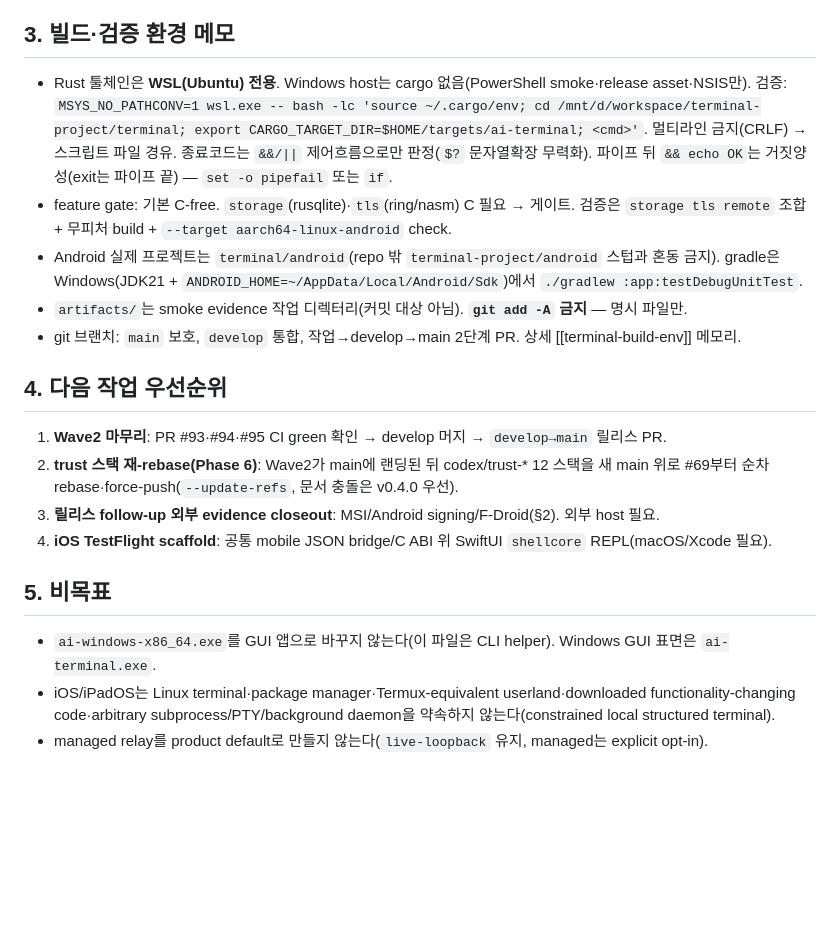
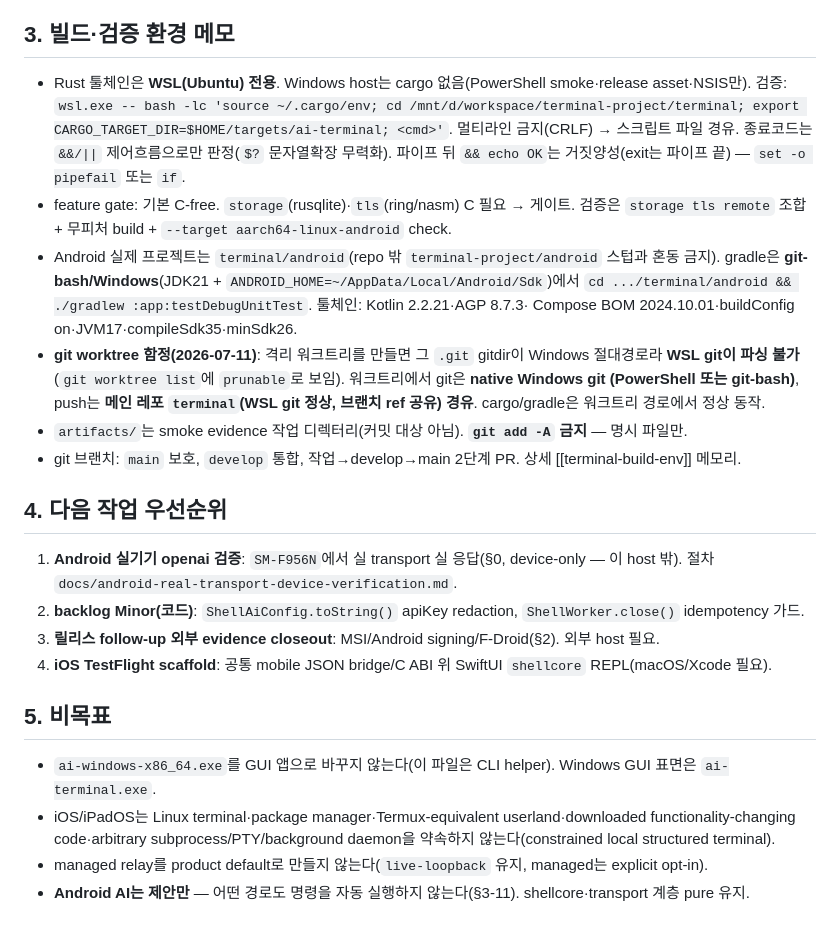
Before and after one commit to ai-cli-terminal/terminal, a Markdown page: docs/HANDOFF.md, the part around one of its changes. GitHub-like rendering; blank space fills up the shorter version.

```diff
--- a/docs/HANDOFF.md
+++ b/docs/HANDOFF.md
@@ -55,21 +64,27 @@
 ## 3. 빌드·검증 환경 메모
 
 - Rust 툴체인은 **WSL(Ubuntu) 전용**. Windows host는 cargo 없음(PowerShell smoke·release asset·NSIS만).
-  검증: `MSYS_NO_PATHCONV=1 wsl.exe -- bash -lc 'source ~/.cargo/env; cd /mnt/d/workspace/terminal-project/terminal; export CARGO_TARGET_DIR=$HOME/targets/ai-terminal; <cmd>'`.
+  검증: `wsl.exe -- bash -lc 'source ~/.cargo/env; cd /mnt/d/workspace/terminal-project/terminal; export CARGO_TARGET_DIR=$HOME/targets/ai-terminal; <cmd>'`.
   멀티라인 금지(CRLF) → 스크립트 파일 경유. 종료코드는 `&&/||` 제어흐름으로만 판정(`$?` 문자열확장 무력화).
   파이프 뒤 `&& echo OK`는 거짓양성(exit는 파이프 끝) — `set -o pipefail` 또는 `if`.
 - feature gate: 기본 C-free. `storage`(rusqlite)·`tls`(ring/nasm) C 필요 → 게이트. 검증은 `storage tls remote`
   조합 + 무피처 build + `--target aarch64-linux-android` check.
 - Android 실제 프로젝트는 `terminal/android`(repo 밖 `terminal-project/android` 스텁과 혼동 금지).
-  gradle은 Windows(JDK21 + `ANDROID_HOME=~/AppData/Local/Android/Sdk`)에서 `./gradlew :app:testDebugUnitTest`.
+  gradle은 **git-bash/Windows**(JDK21 + `ANDROID_HOME=~/AppData/Local/Android/Sdk`)에서
+  `cd .../terminal/android && ./gradlew :app:testDebugUnitTest`. 툴체인: Kotlin 2.2.21·AGP 8.7.3·
+  Compose BOM 2024.10.01·buildConfig on·JVM17·compileSdk35·minSdk26.
+- **git worktree 함정(2026-07-11)**: 격리 워크트리를 만들면 그 `.git` gitdir이 Windows 절대경로라
+  **WSL git이 파싱 불가**(`git worktree list`에 `prunable`로 보임). 워크트리에서 git은 **native Windows git
+  (PowerShell 또는 git-bash)**, push는 **메인 레포 `terminal`(WSL git 정상, 브랜치 ref 공유) 경유**.
+  cargo/gradle은 워크트리 경로에서 정상 동작.
 - `artifacts/`는 smoke evidence 작업 디렉터리(커밋 대상 아님). **`git add -A` 금지** — 명시 파일만.
 - git 브랜치: `main` 보호, `develop` 통합, 작업→develop→main 2단계 PR. 상세 [[terminal-build-env]] 메모리.
 
 ## 4. 다음 작업 우선순위
 
-1. **Wave2 마무리**: PR #93·#94·#95 CI green 확인 → develop 머지 → `develop→main` 릴리스 PR.
-2. **trust 스택 재-rebase(Phase 6)**: Wave2가 main에 랜딩된 뒤 codex/trust-* 12 스택을 새 main 위로
-   #69부터 순차 rebase·force-push(`--update-refs`, 문서 충돌은 v0.4.0 우선).
+1. **Android 실기기 openai 검증**: `SM-F956N`에서 실 transport 실 응답(§0, device-only — 이 host 밖).
+   절차 `docs/android-real-transport-device-verification.md`.
+2. **backlog Minor(코드)**: `ShellAiConfig.toString()` apiKey redaction, `ShellWorker.close()` idempotency 가드.
 3. **릴리스 follow-up 외부 evidence closeout**: MSI/Android signing/F-Droid(§2). 외부 host 필요.
 4. **iOS TestFlight scaffold**: 공통 mobile JSON bridge/C ABI 위 SwiftUI `shellcore` REPL(macOS/Xcode 필요).
 
@@ -79,3 +94,4 @@
 - iOS/iPadOS는 Linux terminal·package manager·Termux-equivalent userland·downloaded functionality-changing
   code·arbitrary subprocess/PTY/background daemon을 약속하지 않는다(constrained local structured terminal).
 - managed relay를 product default로 만들지 않는다(`live-loopback` 유지, managed는 explicit opt-in).
+- **Android AI는 제안만** — 어떤 경로도 명령을 자동 실행하지 않는다(§3-11). shellcore·transport 계층 pure 유지.
```
Also changed, not shown: other parts of docs/HANDOFF.md (+37 -28 lines).
